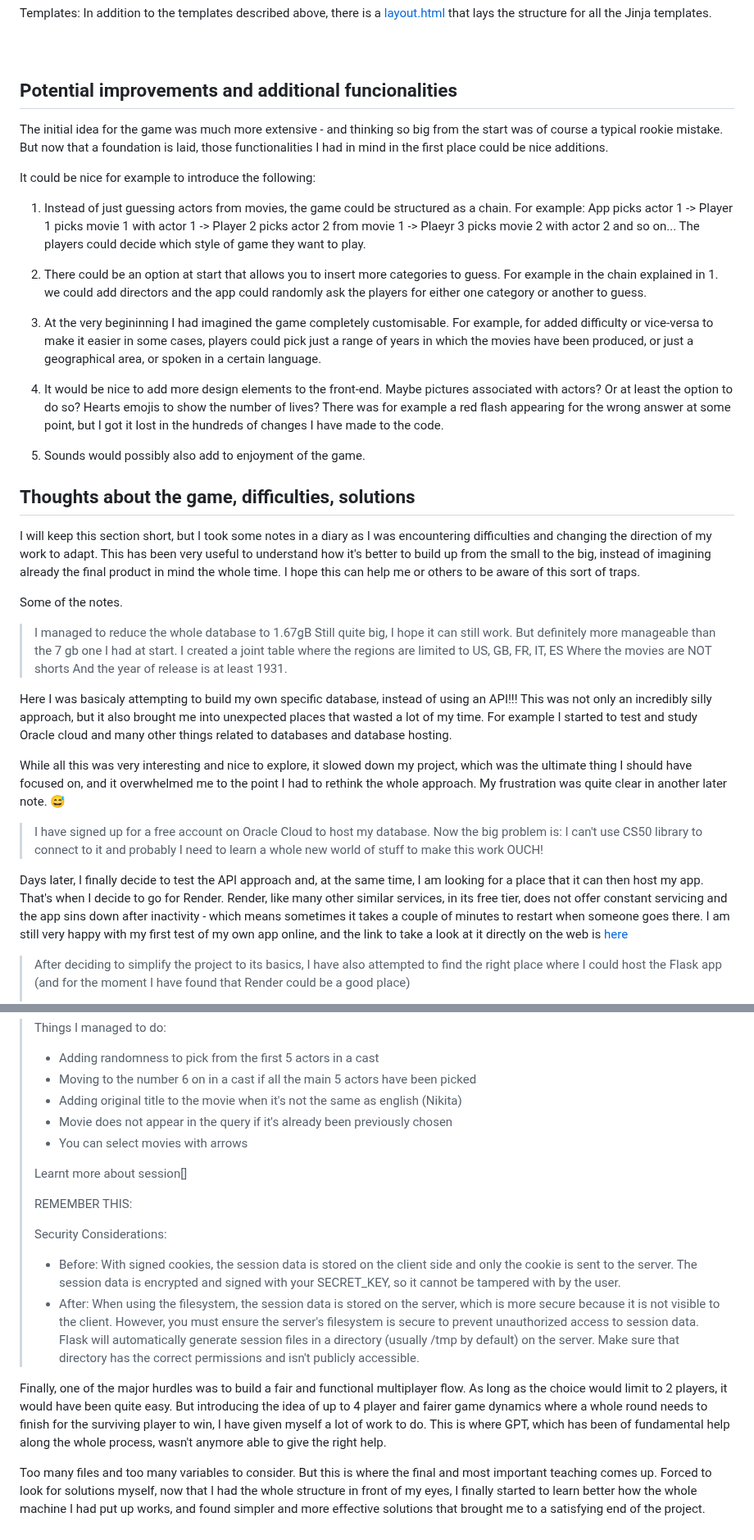
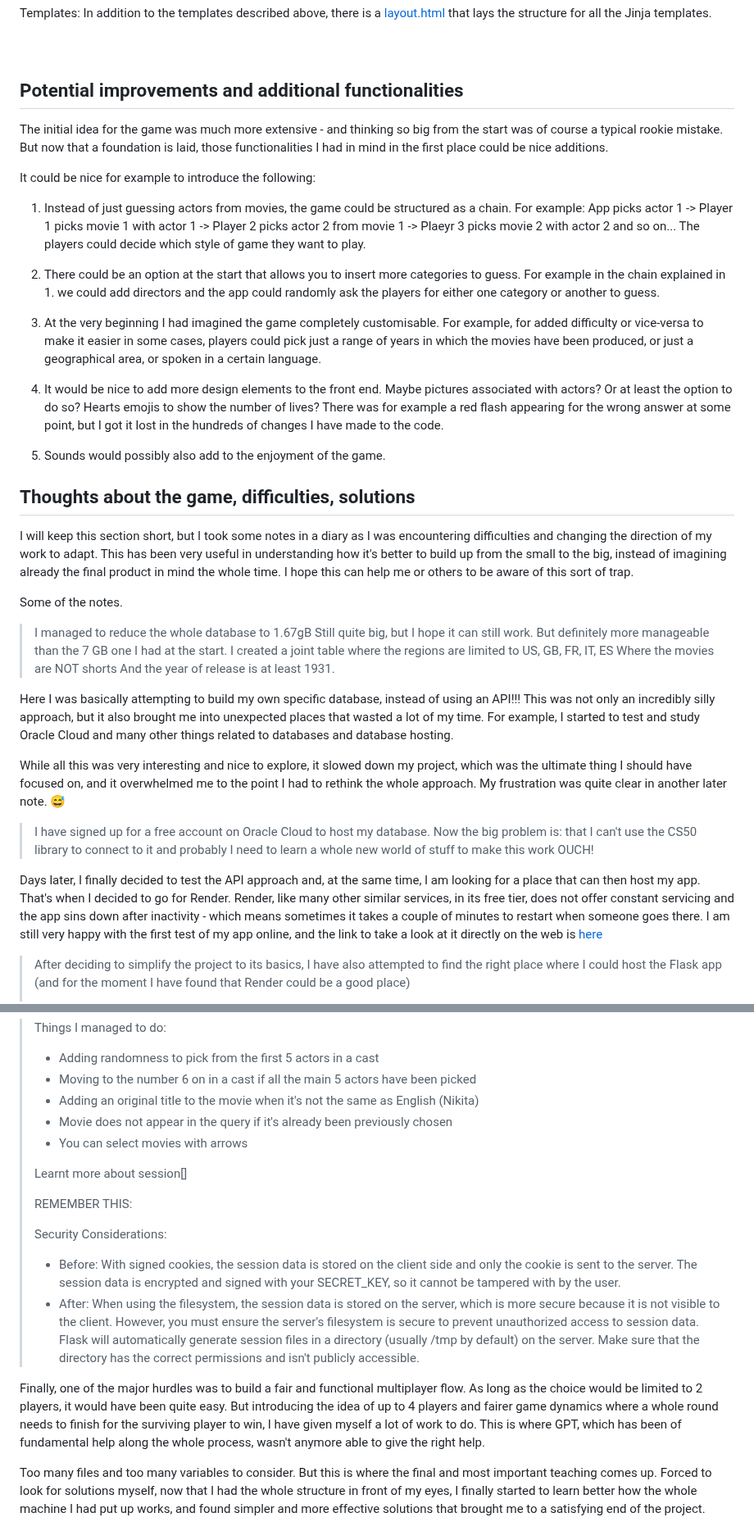
Before and after one commit to RaimondoSoleglio/RaimondoSoleglio, a Markdown page: README.md, 2 parts joined by grey strips. Shown at 82% size. Rendered like a GitHub page.

```diff
--- a/README.md
+++ b/README.md
@@ -70,7 +70,7 @@ In addition to the templates described above, there is a [layout.html](/template
 <br/>
 <br/>
 
-## Potential improvements and additional funcionalities
+## Potential improvements and additional functionalities
 
 The initial idea for the game was much more extensive - and thinking so big from the start was of course a typical rookie mistake. But now that a foundation is laid, those functionalities I had in mind in the first place could be nice additions.
 
@@ -78,36 +78,36 @@ It could be nice for example to introduce the following:
 
 1. Instead of just guessing actors from movies, the game could be structured as a chain. For example: App picks actor 1 -> Player 1 picks movie 1 with actor 1 -> Player 2 picks actor 2 from movie 1 -> Plaeyr 3 picks movie 2 with actor 2 and so on... The players could decide which style of game they want to play.
 
-2. There could be an option at start that allows you to insert more categories to guess. For example in the chain explained in 1. we could add directors and the app could randomly ask the players for either one category or another to guess.
+2. There could be an option at the start that allows you to insert more categories to guess. For example in the chain explained in 1. we could add directors and the app could randomly ask the players for either one category or another to guess.
 
-3. At the very begininning I had imagined the game completely customisable. For example, for added difficulty or vice-versa to make it easier in some cases, players could pick just a range of years in which the movies have been produced, or just a geographical area, or spoken in a certain language.
+3. At the very beginning I had imagined the game completely customisable. For example, for added difficulty or vice-versa to make it easier in some cases, players could pick just a range of years in which the movies have been produced, or just a geographical area, or spoken in a certain language.
 
-4. It would be nice to add more design elements to the front-end. Maybe pictures associated with actors? Or at least the option to do so? Hearts emojis to show the number of lives? There was for example a red flash appearing for the wrong answer at some point, but I got it lost in the hundreds of changes I have made to the code.
+4. It would be nice to add more design elements to the front end. Maybe pictures associated with actors? Or at least the option to do so? Hearts emojis to show the number of lives? There was for example a red flash appearing for the wrong answer at some point, but I got it lost in the hundreds of changes I have made to the code.
 
-5. Sounds would possibly also add to enjoyment of the game.
+5. Sounds would possibly also add to the enjoyment of the game.
 
 
 ## Thoughts about the game, difficulties, solutions
 
-I will keep this section short, but I took some notes in a diary as I was encountering difficulties and changing the direction of my work to adapt. This has been very useful to understand how it's better to build up from the small to the big, instead of imagining already the final product in mind the whole time. I hope this can help me or others to be aware of this sort of traps.
+I will keep this section short, but I took some notes in a diary as I was encountering difficulties and changing the direction of my work to adapt. This has been very useful in understanding how it's better to build up from the small to the big, instead of imagining already the final product in mind the whole time. I hope this can help me or others to be aware of this sort of trap.
 
 Some of the notes.
 
 > I managed to reduce the whole database to 1.67gB
-Still quite big, I hope it can still work.
-But definitely more manageable than the 7 gb one I had at start.
+Still quite big, but I hope it can still work.
+But definitely more manageable than the 7 GB one I had at the start.
 >I created a joint table where the regions are limited to US, GB, FR, IT, ES
 Where the movies are NOT shorts
 And the year of release is at least 1931.
 
-Here I was basicaly attempting to build my own specific database, instead of using an API!!! This was not only an incredibly silly approach, but it also brought me into unexpected places that wasted a lot of my time. For example I started to test and study Oracle cloud and many other things related to databases and database hosting.
+Here I was basically attempting to build my own specific database, instead of using an API!!! This was not only an incredibly silly approach, but it also brought me into unexpected places that wasted a lot of my time. For example, I started to test and study Oracle Cloud and many other things related to databases and database hosting.
 
 While all this was very interesting and nice to explore, it slowed down my project, which was the ultimate thing I should have focused on, and it overwhelmed me to the point I had to rethink the whole approach. My frustration was quite clear in another later note. 😅
 
 > I have signed up for a free account on Oracle Cloud to host my database.
-Now the big problem is: I can't use CS50 library to connect to it and probably I need to learn a whole new world of stuff to make this work OUCH!
+Now the big problem is: that I can't use the CS50 library to connect to it and probably I need to learn a whole new world of stuff to make this work OUCH!
 
-Days later, I finally decide to test the API approach and, at the same time, I am looking for a place that it can then host my app. That's when I decide to go for Render. Render, like many other similar services, in its free tier, does not offer constant servicing and the app sins down after inactivity - which means sometimes it takes a couple of minutes to restart when someone goes there. I am still very happy with my first test of my own app online, and the link to take a look at it directly on the web is [here](https://raimondosoleglio.onrender.com)
+Days later, I finally decided to test the API approach and, at the same time, I am looking for a place that can then host my app. That's when I decided to go for Render. Render, like many other similar services, in its free tier, does not offer constant servicing and the app sins down after inactivity - which means sometimes it takes a couple of minutes to restart when someone goes there. I am still very happy with the first test of my app online, and the link to take a look at it directly on the web is [here](https://raimondosoleglio.onrender.com)
 
 >After deciding to simplify the project to its basics, I have also attempted to find the right place where I could host the Flask app (and for the moment I have found that Render could be a good place)
 >
@@ -119,7 +119,7 @@ Once I changed my approach, I have started to finally move on and build properly
 >
 >   - Adding randomness to pick from the first 5 actors in a cast
 >   - Moving to the number 6 on in a cast if all the main 5 actors have been picked
->   - Adding original title to the movie when it's not the same as english (Nikita)
+>   - Adding an original title to the movie when it's not the same as English (Nikita)
 >   - Movie does not appear in the query if it's already been previously chosen
 >   - You can select movies with arrows
 >
@@ -130,8 +130,8 @@ Once I changed my approach, I have started to finally move on and build properly
 > Security Considerations:
 >
 >    - Before: With signed cookies, the session data is stored on the client side and only the cookie is sent to the server. The session data is encrypted and signed with your SECRET_KEY, so it cannot be tampered with by the user.
->    - After: When using the filesystem, the session data is stored on the server, which is more secure because it is not visible to the client. However, you must ensure the server's filesystem is secure to prevent unauthorized access to session data. Flask will automatically generate session files in a directory (usually /tmp by default) on the server. Make sure that directory has the correct permissions and isn't publicly accessible.
+>    - After: When using the filesystem, the session data is stored on the server, which is more secure because it is not visible to the client. However, you must ensure the server's filesystem is secure to prevent unauthorized access to session data. Flask will automatically generate session files in a directory (usually /tmp by default) on the server. Make sure that the directory has the correct permissions and isn't publicly accessible.
 
-Finally, one of the major hurdles was to build a fair and functional multiplayer flow. As long as the choice would limit to 2 players, it would have been quite easy. But introducing the idea of up to 4 player and fairer game dynamics where a whole round needs to finish for the surviving player to win, I have given myself a lot of work to do. This is where GPT, which has been of fundamental help along the whole process, wasn't anymore able to give the right help.
+Finally, one of the major hurdles was to build a fair and functional multiplayer flow. As long as the choice would be limited to 2 players, it would have been quite easy. But introducing the idea of up to 4 players and fairer game dynamics where a whole round needs to finish for the surviving player to win, I have given myself a lot of work to do. This is where GPT, which has been of fundamental help along the whole process, wasn't anymore able to give the right help.
 
 Too many files and too many variables to consider. But this is where the final and most important teaching comes up. Forced to look for solutions myself, now that I had the whole structure in front of my eyes, I finally started to learn better how the whole machine I had put up works, and found simpler and more effective solutions that brought me to a satisfying end of the project.
```
Also changed, not shown: other parts of README.md (+14 -14 lines).
